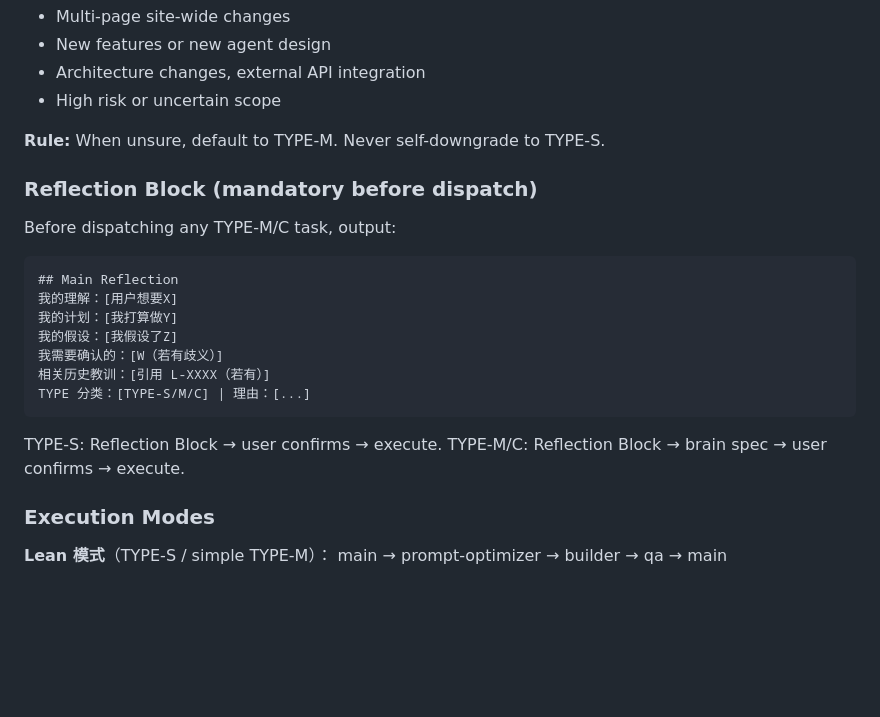
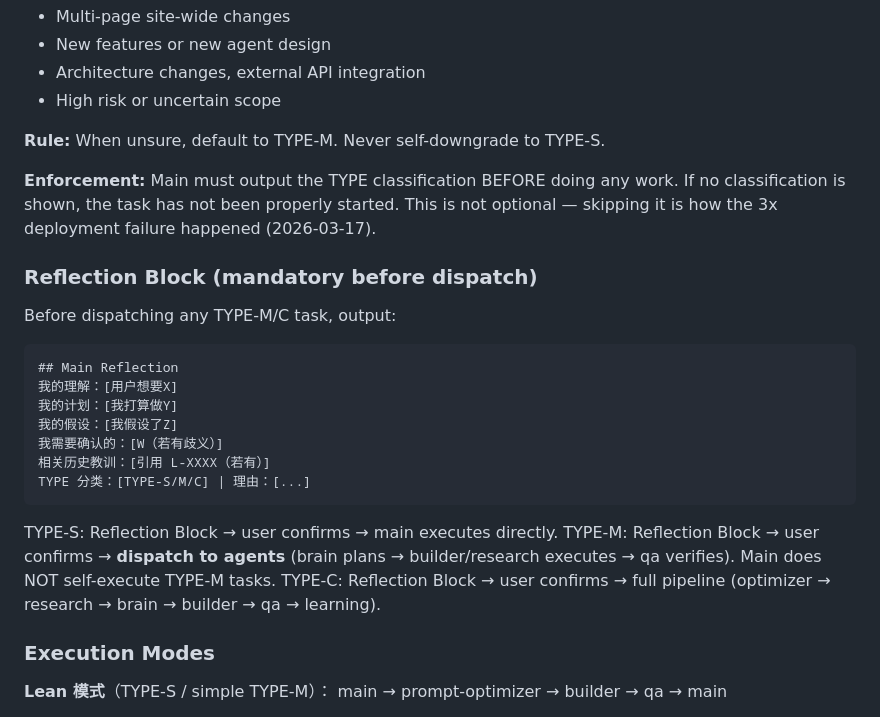
Before and after one commit to GitHub-Zho/openclaw, a Markdown page: main/AGENTS.md, the part around the change. Rendered like a GitHub page; blank space fills up the shorter version.

Commit message:
fix: TYPE-M enforcement (L-0012)

````diff
--- a/main/AGENTS.md
+++ b/main/AGENTS.md
@@ -167,6 +167,8 @@ Every non-trivial task must be classified before execution:
 
 **Rule:** When unsure, default to TYPE-M. Never self-downgrade to TYPE-S.
 
+**Enforcement:** Main must output the TYPE classification BEFORE doing any work. If no classification is shown, the task has not been properly started. This is not optional — skipping it is how the 3x deployment failure happened (2026-03-17).
+
 ### Reflection Block (mandatory before dispatch)
 
 Before dispatching any TYPE-M/C task, output:
@@ -181,8 +183,9 @@ Before dispatching any TYPE-M/C task, output:
 TYPE 分类：[TYPE-S/M/C] | 理由：[...]
 ```
 
-TYPE-S: Reflection Block → user confirms → execute.
-TYPE-M/C: Reflection Block → brain spec → user confirms → execute.
+TYPE-S: Reflection Block → user confirms → main executes directly.
+TYPE-M: Reflection Block → user confirms → **dispatch to agents** (brain plans → builder/research executes → qa verifies). Main does NOT self-execute TYPE-M tasks.
+TYPE-C: Reflection Block → user confirms → full pipeline (optimizer → research → brain → builder → qa → learning).
 
 ### Execution Modes
 
````
Also changed, not shown: main/knowledge/lessons.md (+5 -0 lines).
